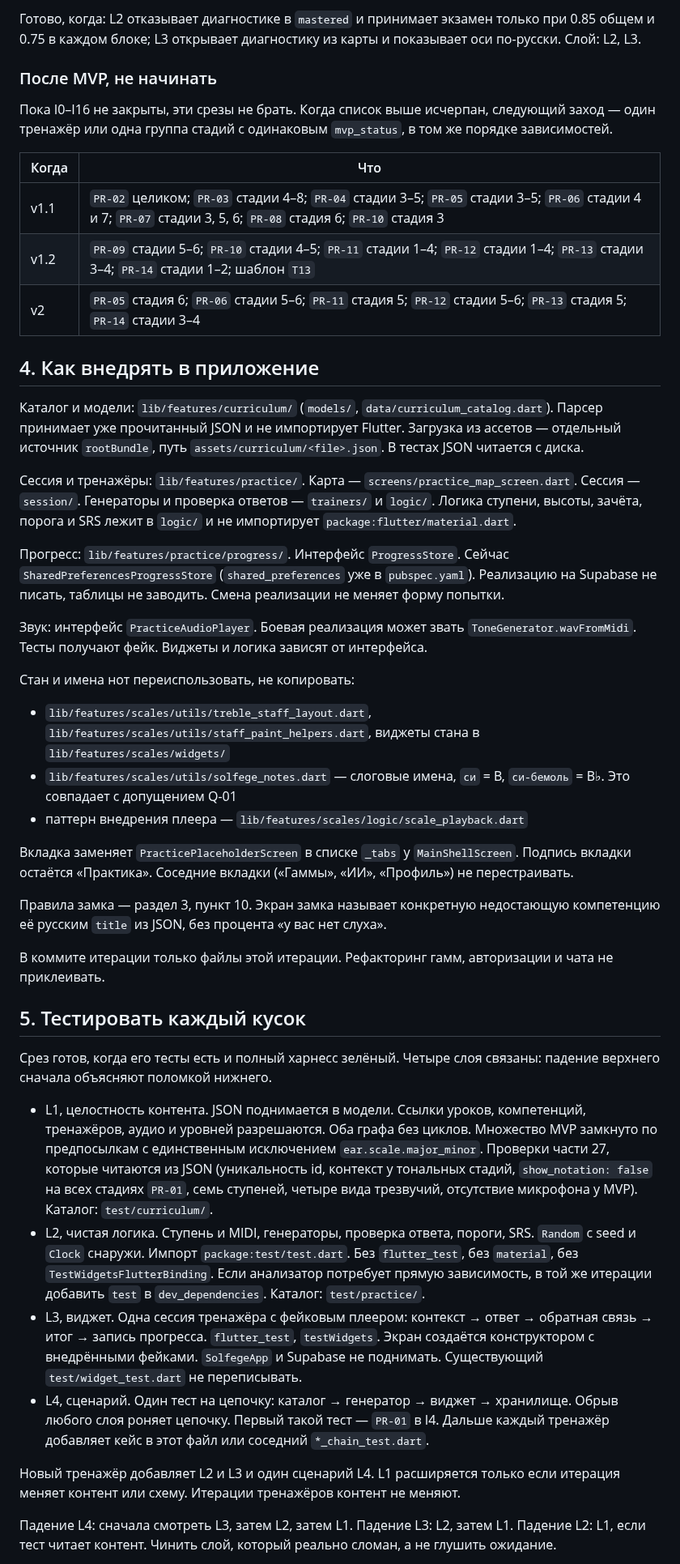
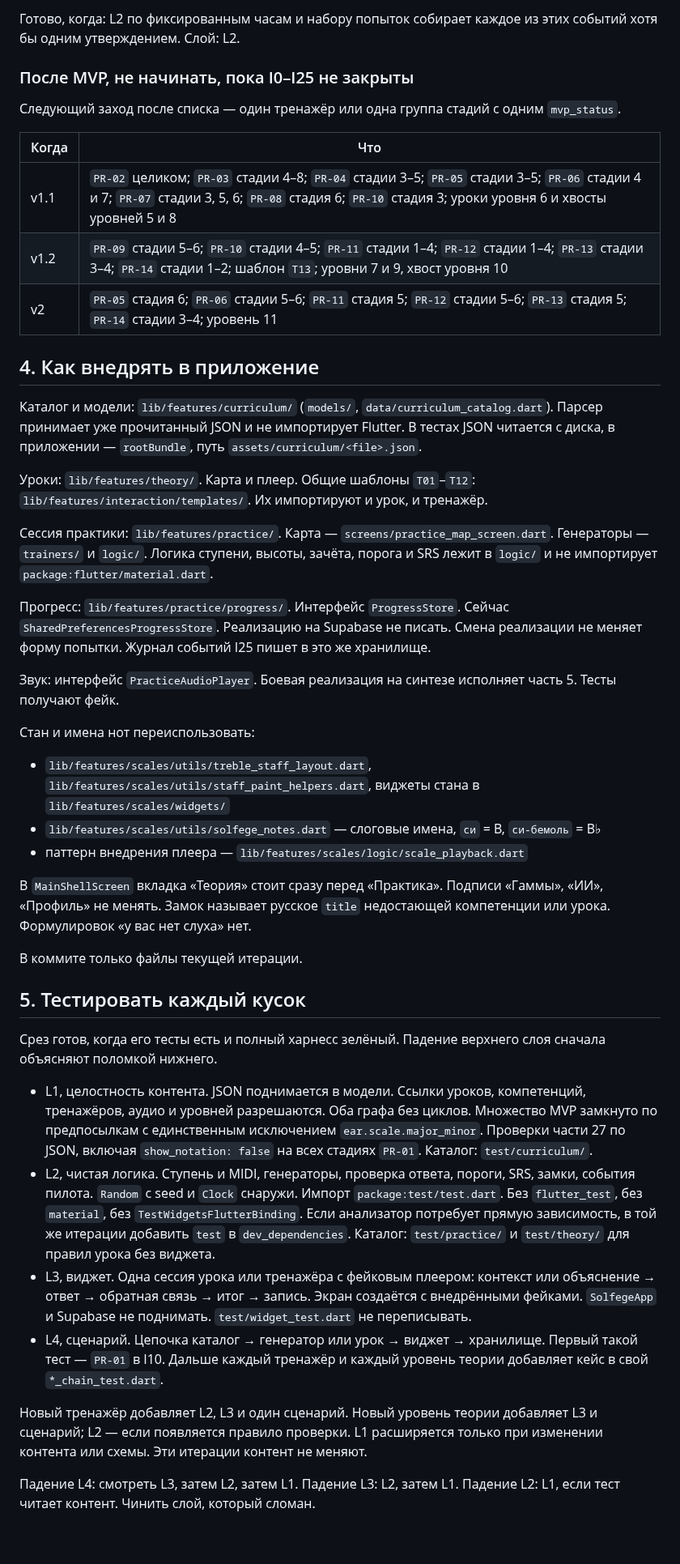
Before and after one commit to axmadjan-777/solfege_app, a Markdown page: docs/curriculum/AGENT_PROMPT.md, the part around one of its changes. Shown at 81% size. Rendered like a GitHub page; blank space fills up the shorter version.

```diff
--- a/docs/curriculum/AGENT_PROMPT.md
+++ b/docs/curriculum/AGENT_PROMPT.md
@@ -230,48 +304,48 @@ jq -r '.items[] | select(.id=="AU-02")' assets/curriculum/audio-manifest.json
 
-Готово, когда: L2 отказывает диагностике в `mastered` и принимает экзамен только при 0.85 общем и 0.75 в каждом блоке; L3 открывает диагностику из карты и показывает оси по-русски. Слой: L2, L3.
+Готово, когда: L2 по фиксированным часам и набору попыток собирает каждое из этих событий хотя бы одним утверждением. Слой: L2.
 
-### После MVP, не начинать
+### После MVP, не начинать, пока I0–I25 не закрыты
 
-Пока I0–I16 не закрыты, эти срезы не брать. Когда список выше исчерпан, следующий заход — один тренажёр или одна группа стадий с одинаковым `mvp_status`, в том же порядке зависимостей.
+Следующий заход после списка — один тренажёр или одна группа стадий с одним `mvp_status`.
 
 | Когда | Что |
 |---|---|
-| v1.1 | `PR-02` целиком; `PR-03` стадии 4–8; `PR-04` стадии 3–5; `PR-05` стадии 3–5; `PR-06` стадии 4 и 7; `PR-07` стадии 3, 5, 6; `PR-08` стадия 6; `PR-10` стадия 3 |
-| v1.2 | `PR-09` стадии 5–6; `PR-10` стадии 4–5; `PR-11` стадии 1–4; `PR-12` стадии 1–4; `PR-13` стадии 3–4; `PR-14` стадии 1–2; шаблон `T13` |
-| v2 | `PR-05` стадия 6; `PR-06` стадии 5–6; `PR-11` стадия 5; `PR-12` стадии 5–6; `PR-13` стадия 5; `PR-14` стадии 3–4 |
+| v1.1 | `PR-02` целиком; `PR-03` стадии 4–8; `PR-04` стадии 3–5; `PR-05` стадии 3–5; `PR-06` стадии 4 и 7; `PR-07` стадии 3, 5, 6; `PR-08` стадия 6; `PR-10` стадия 3; уроки уровня 6 и хвосты уровней 5 и 8 |
+| v1.2 | `PR-09` стадии 5–6; `PR-10` стадии 4–5; `PR-11` стадии 1–4; `PR-12` стадии 1–4; `PR-13` стадии 3–4; `PR-14` стадии 1–2; шаблон `T13`; уровни 7 и 9, хвост уровня 10 |
+| v2 | `PR-05` стадия 6; `PR-06` стадии 5–6; `PR-11` стадия 5; `PR-12` стадии 5–6; `PR-13` стадия 5; `PR-14` стадии 3–4; уровень 11 |
 
 ## 4. Как внедрять в приложение
 
-Каталог и модели: `lib/features/curriculum/` (`models/`, `data/curriculum_catalog.dart`). Парсер принимает уже прочитанный JSON и не импортирует Flutter. Загрузка из ассетов — отдельный источник `rootBundle`, путь `assets/curriculum/<file>.json`. В тестах JSON читается с диска.
+Каталог и модели: `lib/features/curriculum/` (`models/`, `data/curriculum_catalog.dart`). Парсер принимает уже прочитанный JSON и не импортирует Flutter. В тестах JSON читается с диска, в приложении — `rootBundle`, путь `assets/curriculum/<file>.json`.
 
-Сессия и тренажёры: `lib/features/practice/`. Карта — `screens/practice_map_screen.dart`. Сессия — `session/`. Генераторы и проверка ответов — `trainers/` и `logic/`. Логика ступени, высоты, зачёта, порога и SRS лежит в `logic/` и не импортирует `package:flutter/material.dart`.
+Уроки: `lib/features/theory/`. Карта и плеер. Общие шаблоны `T01`–`T12`: `lib/features/interaction/templates/`. Их импортируют и урок, и тренажёр.
 
-Прогресс: `lib/features/practice/progress/`. Интерфейс `ProgressStore`. Сейчас `SharedPreferencesProgressStore` (`shared_preferences` уже в `pubspec.yaml`). Реализацию на Supabase не писать, таблицы не заводить. Смена реализации не меняет форму попытки.
+Сессия практики: `lib/features/practice/`. Карта — `screens/practice_map_screen.dart`. Генераторы — `trainers/` и `logic/`. Логика ступени, высоты, зачёта, порога и SRS лежит в `logic/` и не импортирует `package:flutter/material.dart`.
 
-Звук: интерфейс `PracticeAudioPlayer`. Боевая реализация может звать `ToneGenerator.wavFromMidi`. Тесты получают фейк. Виджеты и логика зависят от интерфейса.
+Прогресс: `lib/features/practice/progress/`. Интерфейс `ProgressStore`. Сейчас `SharedPreferencesProgressStore`. Реализацию на Supabase не писать. Смена реализации не меняет форму попытки. Журнал событий I25 пишет в это же хранилище.
 
-Стан и имена нот переиспользовать, не копировать:
+Звук: интерфейс `PracticeAudioPlayer`. Боевая реализация на синтезе исполняет часть 5. Тесты получают фейк.
+
+Стан и имена нот переиспользовать:
 
 - `lib/features/scales/utils/treble_staff_layout.dart`, `lib/features/scales/utils/staff_paint_helpers.dart`, виджеты стана в `lib/features/scales/widgets/`
-- `lib/features/scales/utils/solfege_notes.dart` — слоговые имена, `си` = B, `си-бемоль` = B♭. Это совпадает с допущением Q-01
+- `lib/features/scales/utils/solfege_notes.dart` — слоговые имена, `си` = B, `си-бемоль` = B♭
 - паттерн внедрения плеера — `lib/features/scales/logic/scale_playback.dart`
 
-Вкладка заменяет `PracticePlaceholderScreen` в списке `_tabs` у `MainShellScreen`. Подпись вкладки остаётся «Практика». Соседние вкладки («Гаммы», «ИИ», «Профиль») не перестраивать.
+В `MainShellScreen` вкладка «Теория» стоит сразу перед «Практика». Подписи «Гаммы», «ИИ», «Профиль» не менять. Замок называет русское `title` недостающей компетенции или урока. Формулировок «у вас нет слуха» нет.
 
-Правила замка — раздел 3, пункт 10. Экран замка называет конкретную недостающую компетенцию её русским `title` из JSON, без процента «у вас нет слуха».
-
-В коммите итерации только файлы этой итерации. Рефакторинг гамм, авторизации и чата не приклеивать.
+В коммите только файлы текущей итерации.
 
 ## 5. Тестировать каждый кусок
 
-Срез готов, когда его тесты есть и полный харнесс зелёный. Четыре слоя связаны: падение верхнего сначала объясняют поломкой нижнего.
+Срез готов, когда его тесты есть и полный харнесс зелёный. Падение верхнего слоя сначала объясняют поломкой нижнего.
 
-- L1, целостность контента. JSON поднимается в модели. Ссылки уроков, компетенций, тренажёров, аудио и уровней разрешаются. Оба графа без циклов. Множество MVP замкнуто по предпосылкам с единственным исключением `ear.scale.major_minor`. Проверки части 27, которые читаются из JSON (уникальность id, контекст у тональных стадий, `show_notation: false` на всех стадиях `PR-01`, семь ступеней, четыре вида трезвучий, отсутствие микрофона у MVP). Каталог: `test/curriculum/`.
-- L2, чистая логика. Ступень и MIDI, генераторы, проверка ответа, пороги, SRS. `Random` с seed и `Clock` снаружи. Импорт `package:test/test.dart`. Без `flutter_test`, без `material`, без `TestWidgetsFlutterBinding`. Если анализатор потребует прямую зависимость, в той же итерации добавить `test` в `dev_dependencies`. Каталог: `test/practice/`.
-- L3, виджет. Одна сессия тренажёра с фейковым плеером: контекст → ответ → обратная связь → итог → запись прогресса. `flutter_test`, `testWidgets`. Экран создаётся конструктором с внедрёнными фейками. `SolfegeApp` и Supabase не поднимать. Существующий `test/widget_test.dart` не переписывать.
-- L4, сценарий. Один тест на цепочку: каталог → генератор → виджет → хранилище. Обрыв любого слоя роняет цепочку. Первый такой тест — `PR-01` в I4. Дальше каждый тренажёр добавляет кейс в этот файл или соседний `*_chain_test.dart`.
+- L1, целостность контента. JSON поднимается в модели. Ссылки уроков, компетенций, тренажёров, аудио и уровней разрешаются. Оба графа без циклов. Множество MVP замкнуто по предпосылкам с единственным исключением `ear.scale.major_minor`. Проверки части 27 по JSON, включая `show_notation: false` на всех стадиях `PR-01`. Каталог: `test/curriculum/`.
+- L2, чистая логика. Ступень и MIDI, генераторы, проверка ответа, пороги, SRS, замки, события пилота. `Random` с seed и `Clock` снаружи. Импорт `package:test/test.dart`. Без `flutter_test`, без `material`, без `TestWidgetsFlutterBinding`. Если анализатор потребует прямую зависимость, в той же итерации добавить `test` в `dev_dependencies`. Каталог: `test/practice/` и `test/theory/` для правил урока без виджета.
+- L3, виджет. Одна сессия урока или тренажёра с фейковым плеером: контекст или объяснение → ответ → обратная связь → итог → запись. Экран создаётся с внедрёнными фейками. `SolfegeApp` и Supabase не поднимать. `test/widget_test.dart` не переписывать.
+- L4, сценарий. Цепочка каталог → генератор или урок → виджет → хранилище. Первый такой тест — `PR-01` в I10. Дальше каждый тренажёр и каждый уровень теории добавляет кейс в свой `*_chain_test.dart`.
 
-Новый тренажёр добавляет L2 и L3 и один сценарий L4. L1 расширяется только если итерация меняет контент или схему. Итерации тренажёров контент не меняют.
+Новый тренажёр добавляет L2, L3 и один сценарий. Новый уровень теории добавляет L3 и сценарий; L2 — если появляется правило проверки. L1 расширяется только при изменении контента или схемы. Эти итерации контент не меняют.
 
-Падение L4: сначала смотреть L3, затем L2, затем L1. Падение L3: L2, затем L1. Падение L2: L1, если тест читает контент. Чинить слой, который реально сломан, а не глушить ожидание.
+Падение L4: смотреть L3, затем L2, затем L1. Падение L3: L2, затем L1. Падение L2: L1, если тест читает контент. Чинить слой, который сломан.
 
```
Also changed, not shown: other parts of docs/curriculum/AGENT_PROMPT.md (+192 -116 lines).
